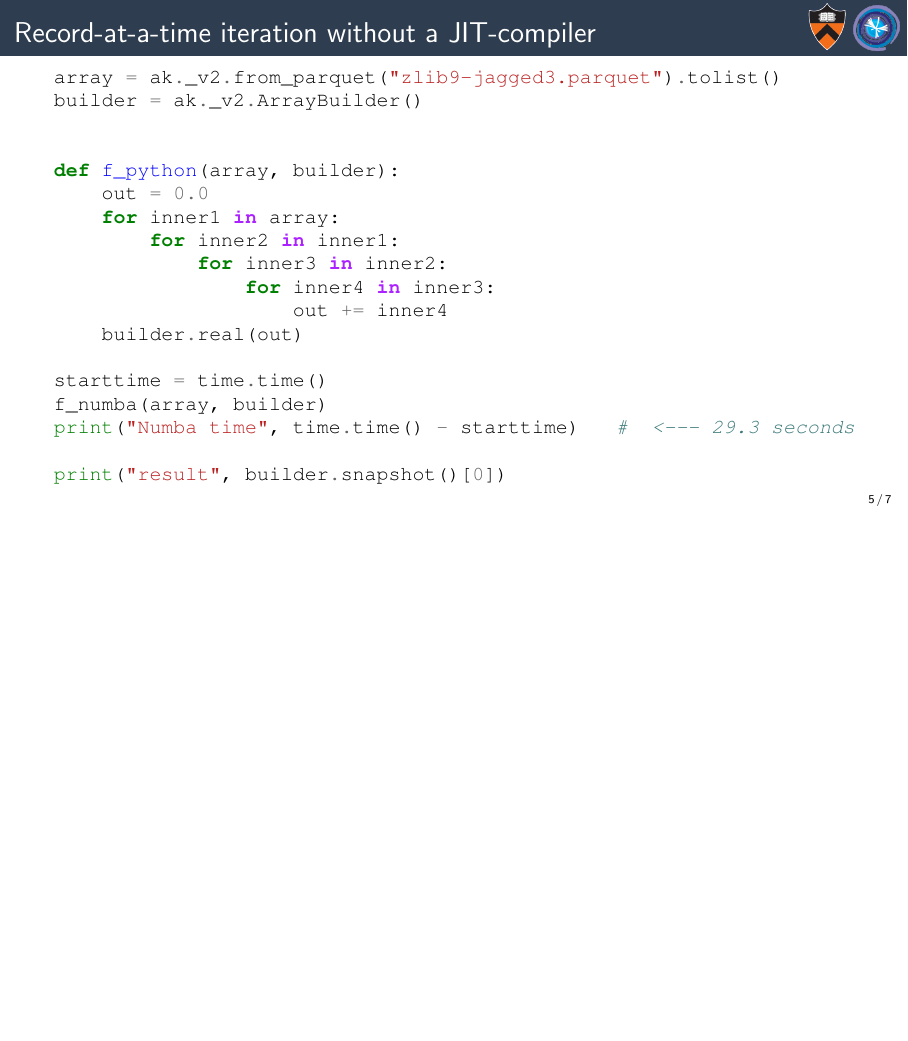
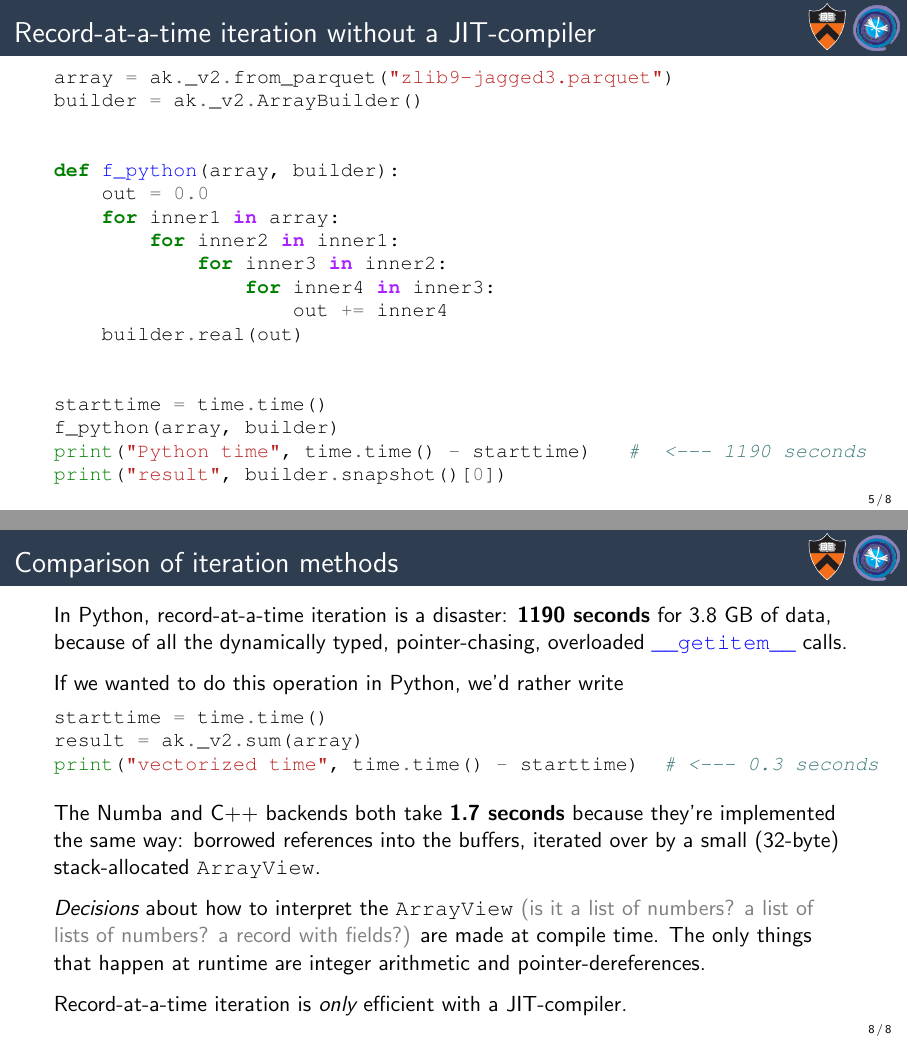
Before and after one commit to jpivarski-talks/2022-03-18-awkward-cpp-for-atlas, LaTeX slides (main.tex): page 12 of 14 before the commit and pages 12 and 19 of 19 after it, the two joined at a grey line, the shorter picture padded with empty space. Compiled offline with pdfLaTeX.

Commit message:
Writing.

```diff
--- a/main.tex
+++ b/main.tex
@@ -82,3 +81,4 @@
+\item Awkward 2.0 (in \mintinline{python}{_v2} submodule) is implemented in Python without sacrificing speed (see page 7 of the above talk) or accessibility in C++ (this talk).
 \end{itemize}
 
 \end{itemize}
@@ -127,7 +127,7 @@ Column-oriented data can be iterated over in two ways: (1)~precompiled routines
 \vspace{0.1 cm}
 \small
 \begin{minted}{python}
-array = ak._v2.from_parquet("zlib9-jagged3.parquet").tolist()
+array = ak._v2.from_parquet("zlib9-jagged3.parquet")
 builder = ak._v2.ArrayBuilder()
 
 
@@ -140,10 +140,10 @@ def f_python(array, builder):
                     out += inner4
     builder.real(out)
 
+
 starttime = time.time()
-f_numba(array, builder)
-print("Numba time", time.time() - starttime)   #  <--- 29.3 seconds
-
+f_python(array, builder)
+print("Python time", time.time() - starttime)   #  <--- 1190 seconds
 print("result", builder.snapshot()[0])
 \end{minted}
 \end{frame}
@@ -183,19 +183,65 @@ builder = ak._v2.ArrayBuilder()
 f_cpp = CppStatements("""
 double out = 0.0;
 for (auto inner1 : array) {
-  for (auto inner2 : inner1) {
-    for (auto inner3 : inner2) {
-      for (auto inner4 : inner3) {
-        out += inner4;
-}}}} builder.real(out);
+    for (auto inner2 : inner1) {
+        for (auto inner3 : inner2) {
+            for (auto inner4 : inner3) {
+                out += inner4;
+}}}}
+builder.real(out);
 """, array=array, builder=builder)
 
 starttime = time.time()
 f_cpp(array=array, builder=builder)
-print("C++   time", time.time() - starttime)   #  <--- 1.78 seconds
-
+print("C++    time", time.time() - starttime)   #  <--- 1.78 seconds
 print("result", builder.snapshot()[0])
 \end{minted}
 \end{frame}
 
+\begin{frame}[fragile]{Comparison of iteration methods}
+\vspace{0.35 cm}
+In Python, record-at-a-time iteration is a disaster: {\bf 1190 seconds} for 3.8 GB of data, because of all the dynamically typed, pointer-chasing, overloaded \mintinline{python}{__getitem__} calls.
+
+\vspace{0.25 cm}
+\begin{uncoverenv}<2->
+If we wanted to do this operation in Python, we'd rather write
+
+\small
+\begin{minted}{python}
+starttime = time.time()
+result = ak._v2.sum(array)
+print("vectorized time", time.time() - starttime)  # <--- 0.3 seconds
+\end{minted}
+\normalsize
+\end{uncoverenv}
+
+\vspace{0.25 cm}
+\uncover<3->{The Numba and C++ backends both take {\bf 1.7 seconds} because they're implemented the same way: borrowed references into the buffers, iterated over by a small (32-byte) stack-allocated \mintinline{c++}{ArrayView}.}
+
+\vspace{0.25 cm}
+\uncover<4->{{\it Decisions} about how to interpret the \mintinline{c++}{ArrayView} \textcolor{gray}{(is it a list of numbers? a list of lists of numbers? a record with fields?)} are made at compile time. The only things that happen at runtime are integer arithmetic and pointer-dereferences.}
+
+\vspace{0.25 cm}
+\uncover<5->{Record-at-a-time iteration is {\it only} efficient with a JIT-compiler.}
+\end{frame}
+
+
+
+
+
+
 \end{document}
+
+
+%% The Numba and C++ backends replace the Python-based tree with a tree implemented as an array, pointing to itself via integer indexes, and a stack-allocated, 32-byte \mintinline{c++}{ArrayView} to track the current position in the array.
+
+%% \small
+%% \begin{minted}{c++}
+%% struct {
+%%     ssize_t start;
+%%     ssize_t stop;
+%%     ssize_t which_node;
+%%     ssize_t* tree_as_an_array;
+%% };
+%% \end{minted}
+%% \normalsize
```
Also changed, not shown: main.tex (13 more changed lines).
